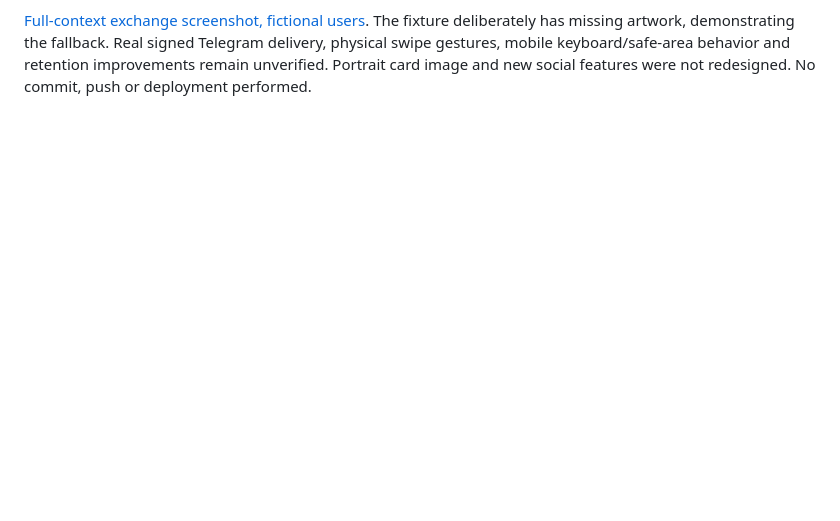
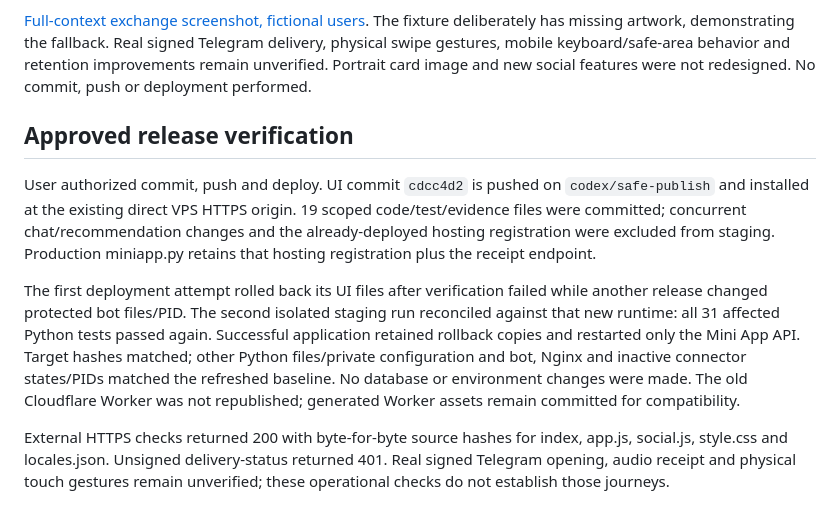
Before and after one commit to behrad00rad/LilCusin, a Markdown page: docs/ux-clarity-2026-10-19.md, the part around the change. Rendered like a GitHub page; blank space fills up the shorter version.

Commit message:
Document verified Mini App UI deployment

```diff
--- a/docs/ux-clarity-2026-10-19.md
+++ b/docs/ux-clarity-2026-10-19.md
@@ -120,3 +120,25 @@ The fixture deliberately has missing artwork, demonstrating the fallback.
 Real signed Telegram delivery, physical swipe gestures, mobile keyboard/safe-area
 behavior and retention improvements remain unverified. Portrait card image and
 new social features were not redesigned. No commit, push or deployment performed.
+
+## Approved release verification
+
+User authorized commit, push and deploy. UI commit `cdcc4d2` is pushed on
+`codex/safe-publish` and installed at the existing direct VPS HTTPS origin.
+19 scoped code/test/evidence files were committed; concurrent chat/recommendation
+changes and the already-deployed hosting registration were excluded from staging.
+Production miniapp.py retains that hosting registration plus the receipt endpoint.
+
+The first deployment attempt rolled back its UI files after verification failed
+while another release changed protected bot files/PID. The second isolated staging
+run reconciled against that new runtime: all 31 affected Python tests passed again.
+Successful application retained rollback copies and restarted only the Mini App
+API. Target hashes matched; other Python files/private configuration and bot,
+Nginx and inactive connector states/PIDs matched the refreshed baseline. No database
+or environment changes were made. The old Cloudflare Worker was not republished;
+generated Worker assets remain committed for compatibility.
+
+External HTTPS checks returned 200 with byte-for-byte source hashes for index,
+app.js, social.js, style.css and locales.json. Unsigned delivery-status returned
+401. Real signed Telegram opening, audio receipt and physical touch gestures
+remain unverified; these operational checks do not establish those journeys.
```
Also changed, not shown: docs/STATE.md (+13 -0 lines).
